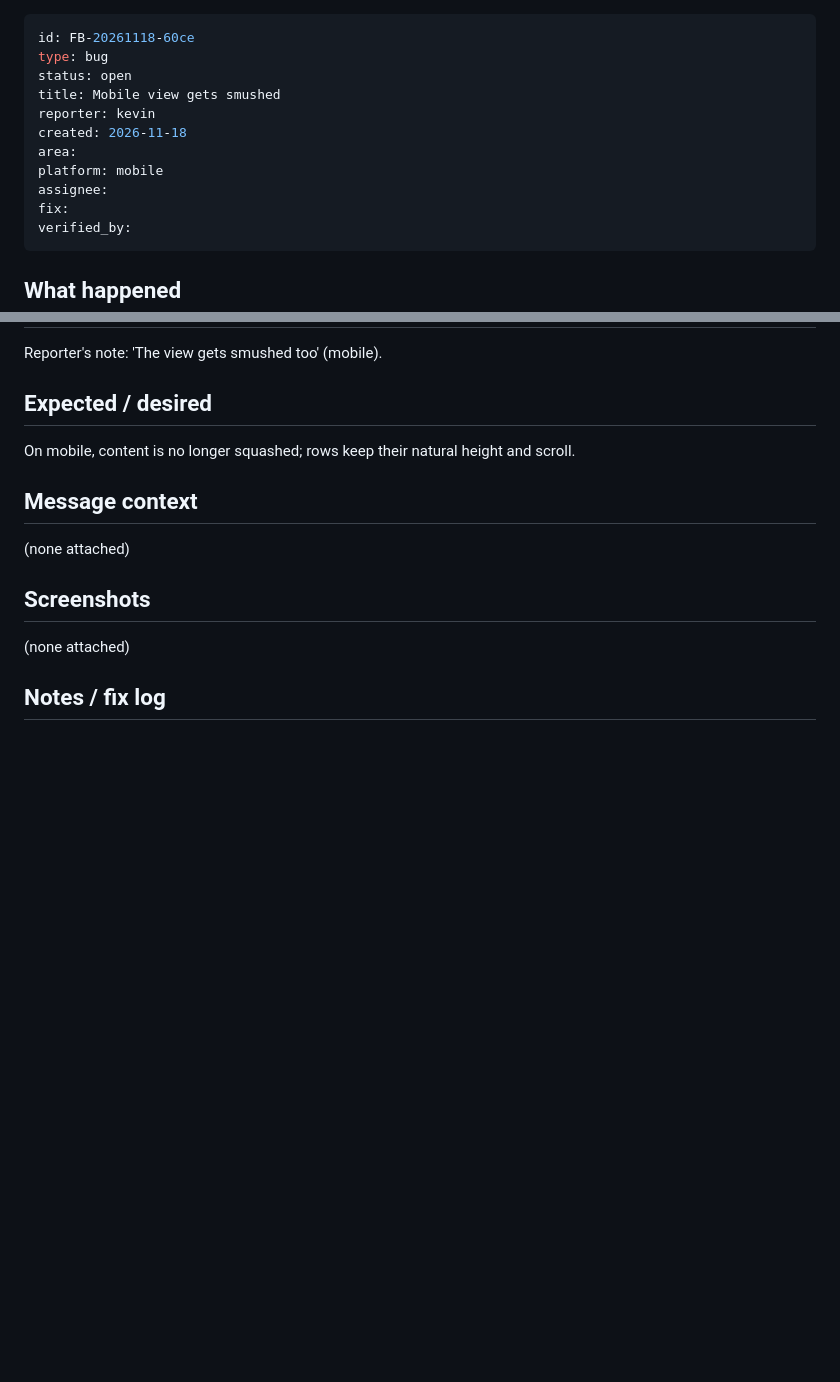
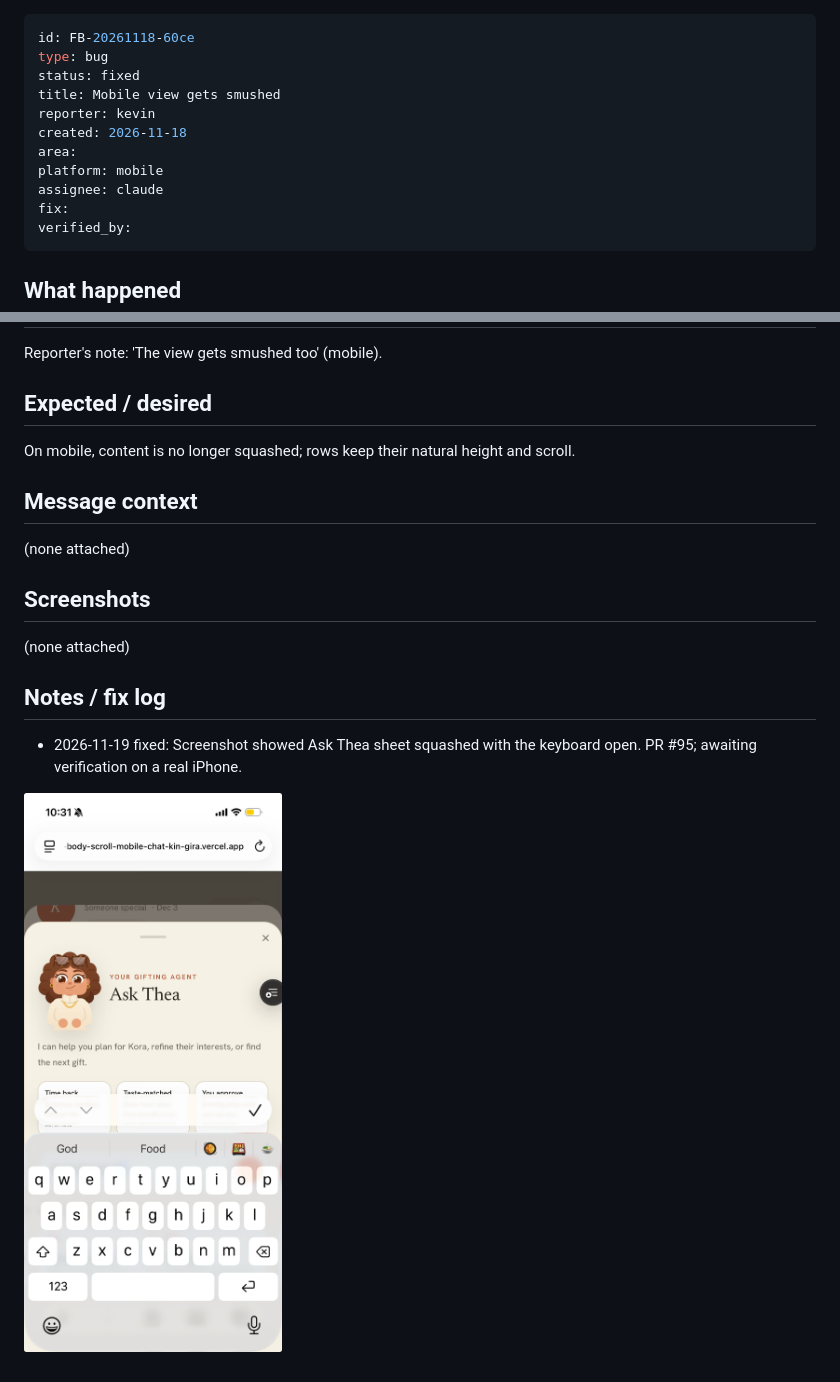
Before and after one commit to MicahCG/unwrapt, a Markdown page: feedback/items/FB-20261118-60ce-mobile-view-gets-smushed.md, 2 parts joined by grey strips. Drawn GitHub-style; pictures changed too: feedback/assets/FB-20261118-60ce/1.png (added); blank space fills up the shorter version.

```diff
--- a/feedback/items/FB-20261118-60ce-mobile-view-gets-smushed.md
+++ b/feedback/items/FB-20261118-60ce-mobile-view-gets-smushed.md
@@ -1,13 +1,13 @@
 ---
 id: FB-20261118-60ce
 type: bug
-status: open
+status: fixed
 title: Mobile view gets smushed
 reporter: kevin
 created: 2026-11-18
 area:
 platform: mobile
-assignee:
+assignee: claude
 fix:
 verified_by:
 ---
@@ -25,3 +25,6 @@ On mobile, content is no longer squashed; rows keep their natural height and scr
 (none attached)
 
 ## Notes / fix log
+- 2026-11-19 fixed: Screenshot showed Ask Thea sheet squashed with the keyboard open. PR #95; awaiting verification on a real iPhone.
+
+![](../../feedback/assets/FB-20261118-60ce/1.png)
```
Also changed, not shown: feedback/items/FB-20261118-3edb-sync-google-calendar-to-pick-up-a-new-bi.md (+3 -2 lines), feedback/items/FB-20261119-28cb-confirm-the-address-at-the-start-and-fla.md (+3 -2 lines).
